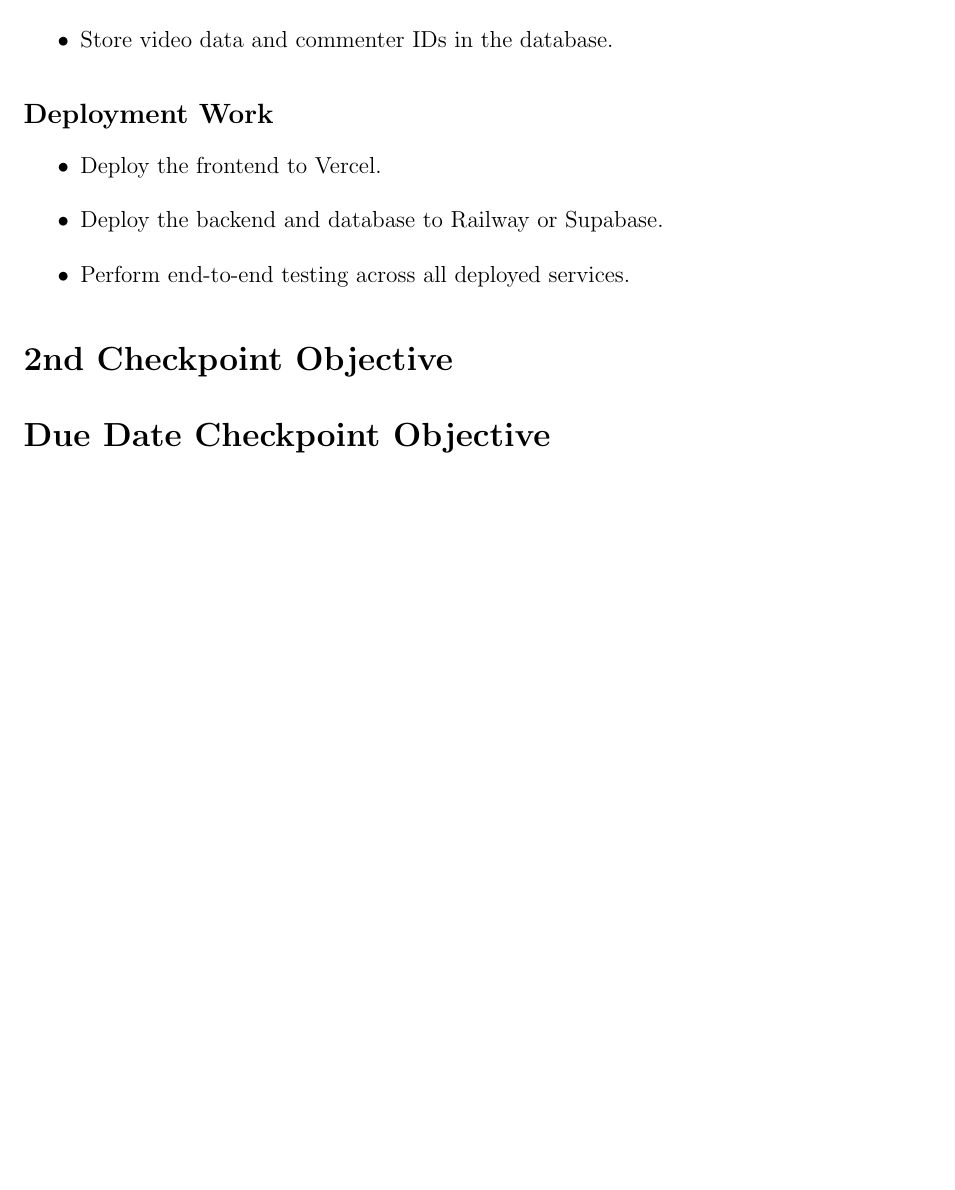
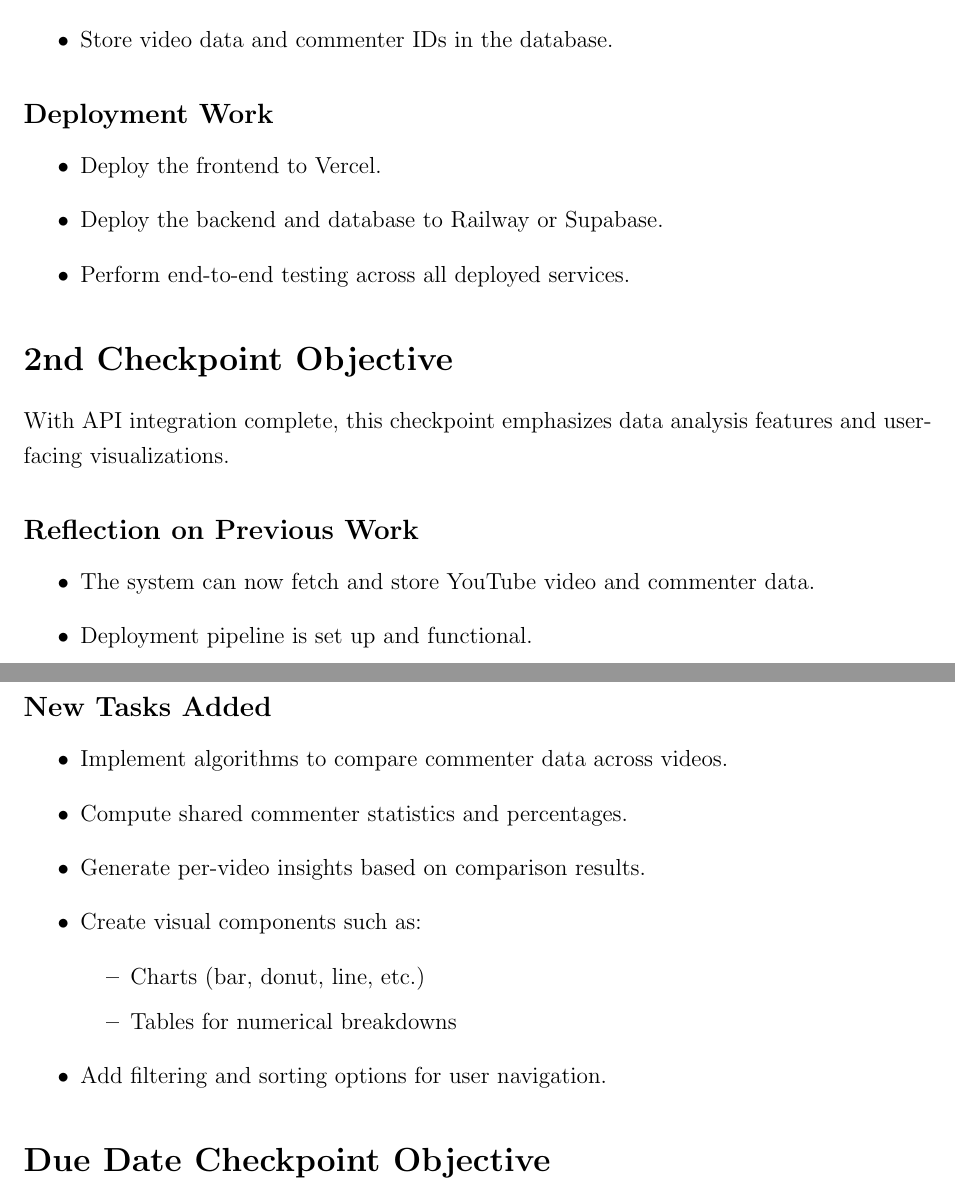
Before and after one commit to Aumongsh/CS3338-final, a LaTeX document (docs/Snapshot_Objectives/snapshot_objectives.tex): part of page 2 of 2 before the commit and two parts of pages 2 and 3 of 3 after it, the two joined at a grey line, cut so that both start at the same text, the shorter picture padded with empty space. Compiled offline with pdfLaTeX.

Commit message:
Update 2nd Checkpoint Objective

```diff
--- a/docs/Snapshot_Objectives/snapshot_objectives.tex
+++ b/docs/Snapshot_Objectives/snapshot_objectives.tex
@@ -59,6 +59,26 @@ This checkpoint reflects on the progress made during the startup phase and shift
 \end{itemize}
 
 \section*{2nd Checkpoint Objective}
+With API integration complete, this checkpoint emphasizes data analysis features and user-facing visualizations.
+
+\subsection*{Reflection on Previous Work}
+\begin{itemize}
+    \item The system can now fetch and store YouTube video and commenter data.
+    \item Deployment pipeline is set up and functional.
+\end{itemize}
+
+\subsection*{New Tasks Added}
+\begin{itemize}
+    \item Implement algorithms to compare commenter data across videos.
+    \item Compute shared commenter statistics and percentages.
+    \item Generate per-video insights based on comparison results.
+    \item Create visual components such as:
+          \begin{itemize}
+              \item Charts (bar, donut, line, etc.)
+              \item Tables for numerical breakdowns
+          \end{itemize}
+    \item Add filtering and sorting options for user navigation.
+\end{itemize}
 
 \section*{Due Date Checkpoint Objective}
 \end{document}
```
